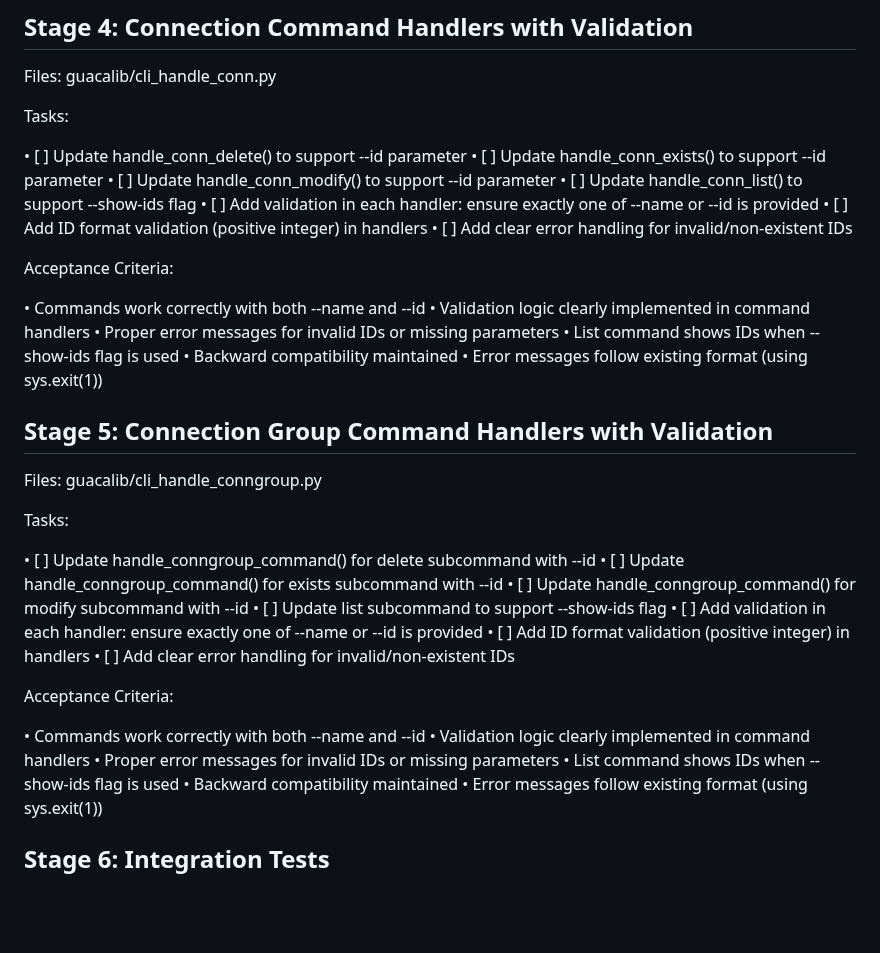
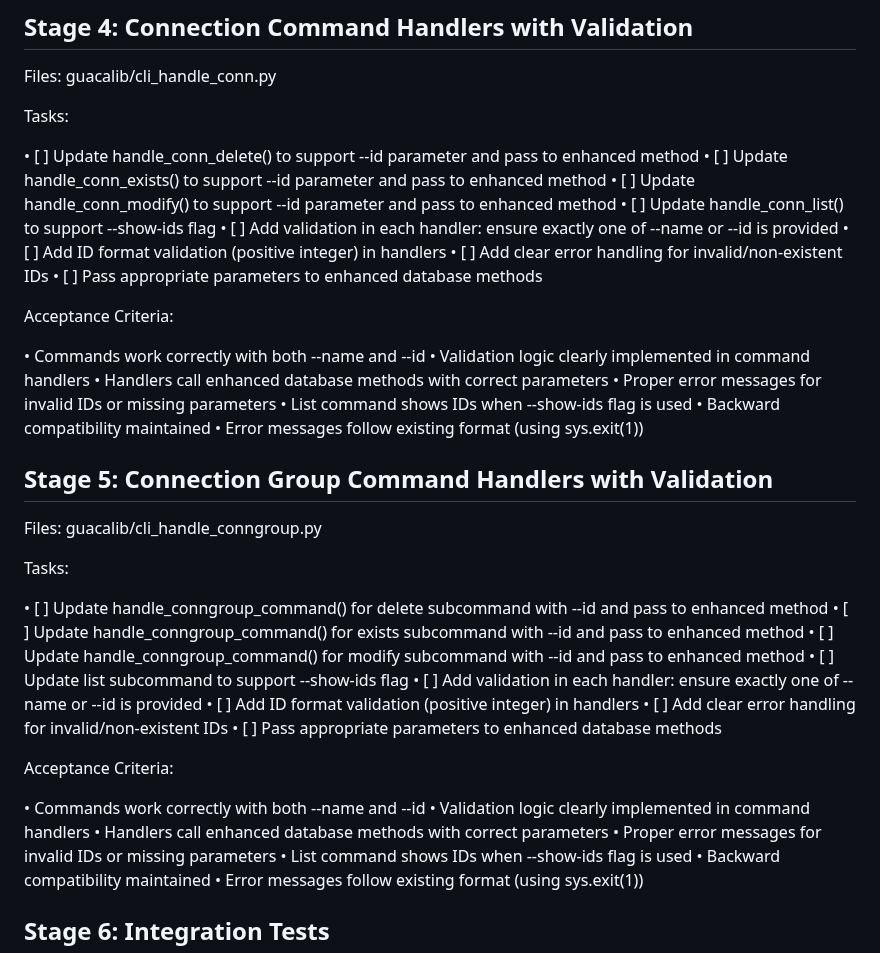
Before and after one commit to burbilog/guacalib, a Markdown page: doc/ids_feature_spec.md, the part around one of its changes. Rendered like a GitHub page; blank space fills up the shorter version.

```diff
--- a/doc/ids_feature_spec.md
+++ b/doc/ids_feature_spec.md
@@ -161,18 +174,20 @@ Files: guacalib/cli_handle_conn.py
 
 Tasks:
 
- • [ ] Update handle_conn_delete() to support --id parameter
- • [ ] Update handle_conn_exists() to support --id parameter
- • [ ] Update handle_conn_modify() to support --id parameter
+ • [ ] Update handle_conn_delete() to support --id parameter and pass to enhanced method
+ • [ ] Update handle_conn_exists() to support --id parameter and pass to enhanced method
+ • [ ] Update handle_conn_modify() to support --id parameter and pass to enhanced method
  • [ ] Update handle_conn_list() to support --show-ids flag
  • [ ] Add validation in each handler: ensure exactly one of --name or --id is provided
  • [ ] Add ID format validation (positive integer) in handlers
  • [ ] Add clear error handling for invalid/non-existent IDs
+ • [ ] Pass appropriate parameters to enhanced database methods
 
 Acceptance Criteria:
 
  • Commands work correctly with both --name and --id
  • Validation logic clearly implemented in command handlers
+ • Handlers call enhanced database methods with correct parameters
  • Proper error messages for invalid IDs or missing parameters
  • List command shows IDs when --show-ids flag is used
  • Backward compatibility maintained
@@ -184,18 +199,20 @@ Files: guacalib/cli_handle_conngroup.py
 
 Tasks:
 
- • [ ] Update handle_conngroup_command() for delete subcommand with --id
- • [ ] Update handle_conngroup_command() for exists subcommand with --id
- • [ ] Update handle_conngroup_command() for modify subcommand with --id
+ • [ ] Update handle_conngroup_command() for delete subcommand with --id and pass to enhanced method
+ • [ ] Update handle_conngroup_command() for exists subcommand with --id and pass to enhanced method
+ • [ ] Update handle_conngroup_command() for modify subcommand with --id and pass to enhanced method
  • [ ] Update list subcommand to support --show-ids flag
  • [ ] Add validation in each handler: ensure exactly one of --name or --id is provided
  • [ ] Add ID format validation (positive integer) in handlers
  • [ ] Add clear error handling for invalid/non-existent IDs
+ • [ ] Pass appropriate parameters to enhanced database methods
 
 Acceptance Criteria:
 
  • Commands work correctly with both --name and --id
  • Validation logic clearly implemented in command handlers
+ • Handlers call enhanced database methods with correct parameters
  • Proper error messages for invalid IDs or missing parameters
  • List command shows IDs when --show-ids flag is used
  • Backward compatibility maintained
```
Also changed, not shown: other parts of doc/ids_feature_spec.md (+34 -21 lines).
